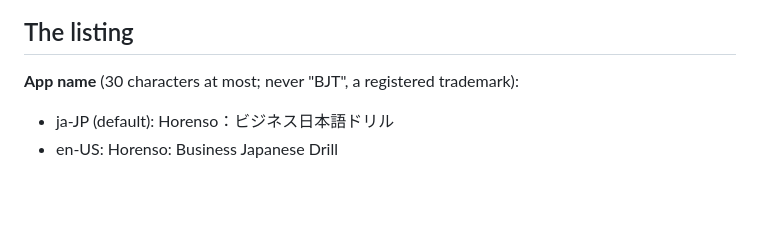
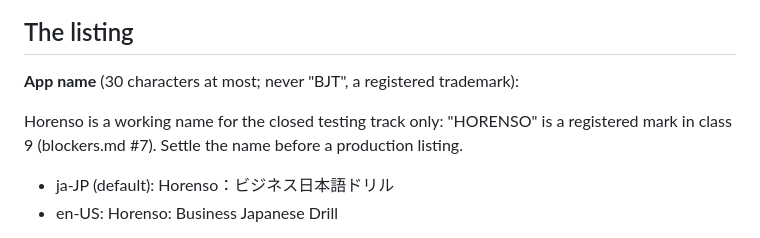
Before and after one commit to ZacharyTStone/business-japanese-test-practice, a Markdown page: client/store-listing.md, the part around the change. Drawn GitHub-style; blank space fills up the shorter version.

```diff
--- a/client/store-listing.md
+++ b/client/store-listing.md
@@ -12,6 +12,10 @@ would be refused.
 ## The listing
 
 **App name** (30 characters at most; never "BJT", a registered trademark):
+
+Horenso is a working name for the closed testing track only: "HORENSO" is
+a registered mark in class 9 (blockers.md #7). Settle the name before a
+production listing.
 
 - ja-JP (default): Horenso：ビジネス日本語ドリル
 - en-US: Horenso: Business Japanese Drill
```
Also changed, not shown: blockers.md (+9 -4 lines).
